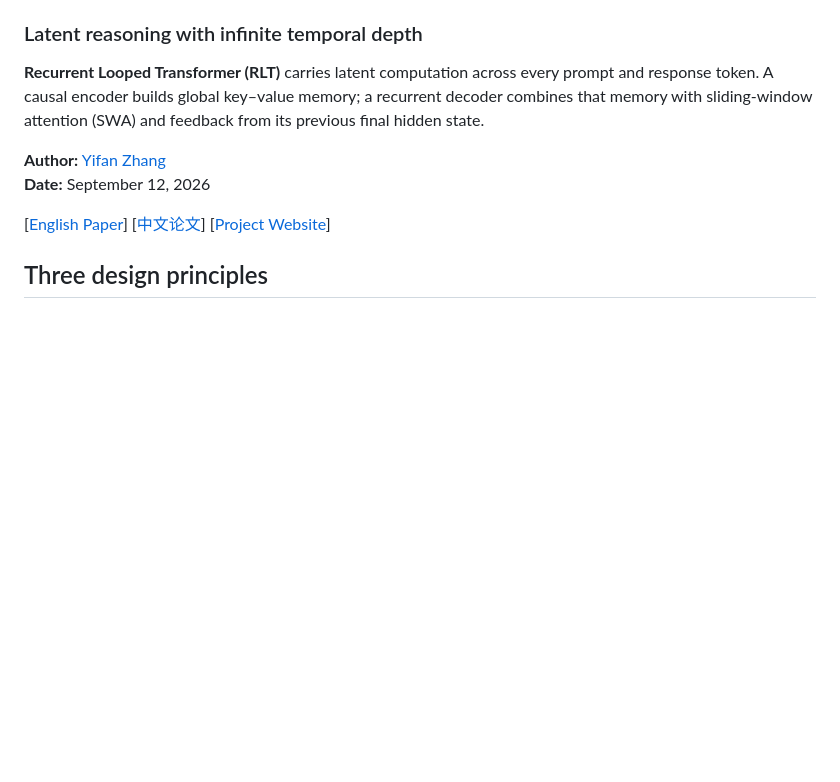
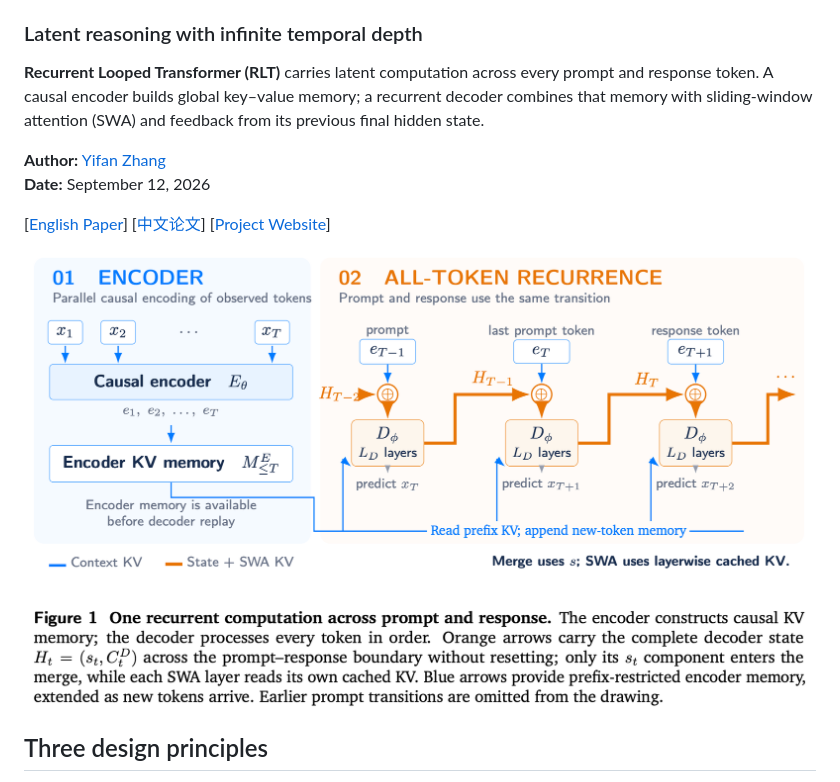
Before and after one commit to awdemos/recurrent-looped-tranformer, a Markdown page: README.md, the part around the change. GitHub-like rendering; blank space fills up the shorter version.

Commit message:
Update README with image and design principles
Added an image and expanded on design principles in the README.

```diff
--- a/README.md
+++ b/README.md
@@ -12,6 +12,8 @@
 **Date:** September 12, 2026
 
 [[English Paper](./Recurrent_Looped_Transformer.pdf)] [[中文论文](./Recurrent_Looped_Transformer_ZH.pdf)] [[Project Website](https://yifanzhang-pro.github.io/recurrent-looped-tranformer/)]
+
+![figure1](figure1.png)
 
 ## Three design principles
 
```
